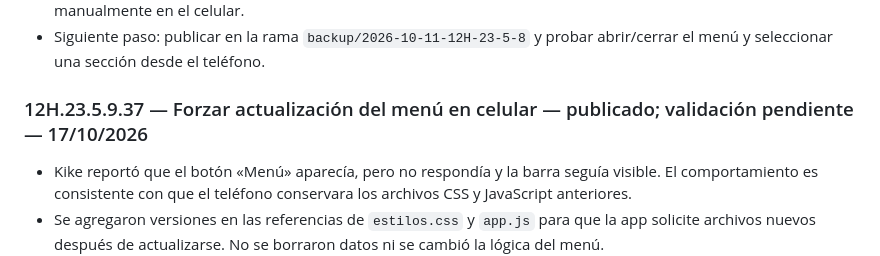
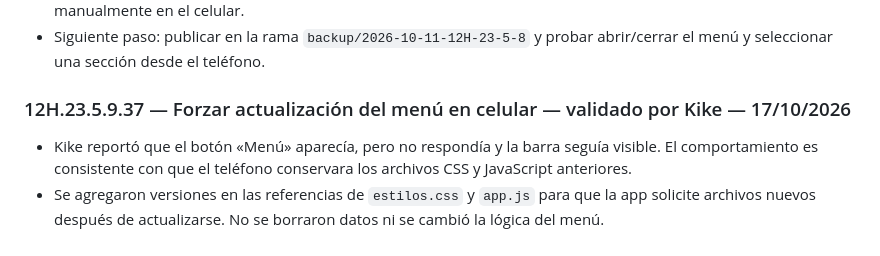
Before and after one commit to Enrique-Prog-Kike-Comparan/MiAppPersonal, a Markdown page: BITACORA_MiAppPersonal.md, the part around the change. GitHub-like rendering.

Commit message:
Registrar validación del menú móvil

```diff
--- a/BITACORA_MiAppPersonal.md
+++ b/BITACORA_MiAppPersonal.md
@@ -208,7 +208,7 @@ La validación pendiente de Objetivos se cancela. No se implementará sincroniza
 - Revisión de formato con `git diff --check`; no se ejecutaron pruebas automatizadas ni se ha validado manualmente en el celular.
 - Siguiente paso: publicar en la rama `backup/2026-10-11-12H-23-5-8` y probar abrir/cerrar el menú y seleccionar una sección desde el teléfono.
 
-### 12H.23.5.9.37 — Forzar actualización del menú en celular — publicado; validación pendiente — 17/10/2026
+### 12H.23.5.9.37 — Forzar actualización del menú en celular — validado por Kike — 17/10/2026
 
 - Kike reportó que el botón «Menú» aparecía, pero no respondía y la barra seguía visible. El comportamiento es consistente con que el teléfono conservara los archivos CSS y JavaScript anteriores.
 - Se agregaron versiones en las referencias de `estilos.css` y `app.js` para que la app solicite archivos nuevos después de actualizarse. No se borraron datos ni se cambió la lógica del menú.
```
